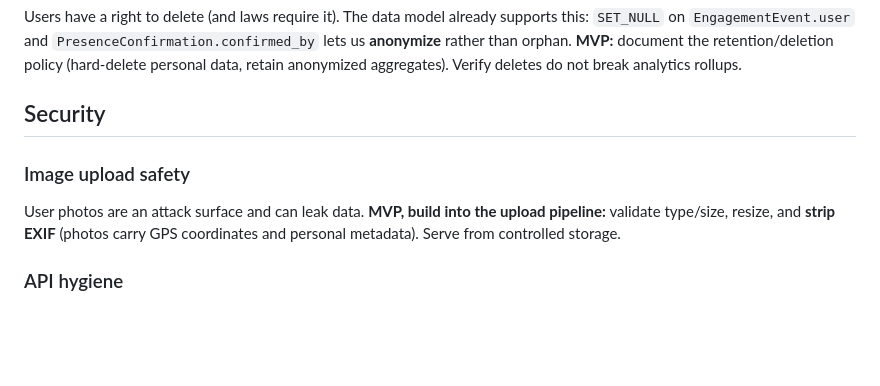
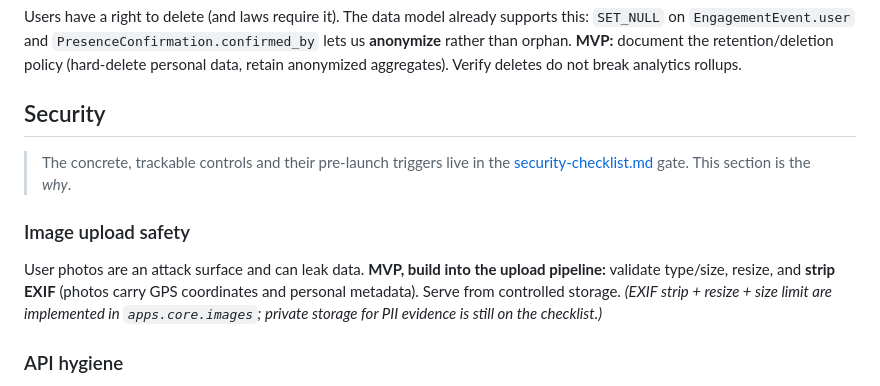
Before and after one commit to HuntedCode/truckstop-food-truck-tracker, a Markdown page: docs/architecture/cross-cutting-concerns.md, the part around the change. Rendered like a GitHub page; blank space fills up the shorter version.

```diff
--- a/docs/architecture/cross-cutting-concerns.md
+++ b/docs/architecture/cross-cutting-concerns.md
@@ -36,8 +36,11 @@ Users have a right to delete (and laws require it). The data model already suppo
 
 ## Security
 
+> The concrete, trackable controls and their pre-launch triggers live in the
+> [security-checklist.md](security-checklist.md) gate. This section is the *why*.
+
 ### Image upload safety
-User photos are an attack surface and can leak data. **MVP, build into the upload pipeline:** validate type/size, resize, and **strip EXIF** (photos carry GPS coordinates and personal metadata). Serve from controlled storage.
+User photos are an attack surface and can leak data. **MVP, build into the upload pipeline:** validate type/size, resize, and **strip EXIF** (photos carry GPS coordinates and personal metadata). Serve from controlled storage. *(EXIF strip + resize + size limit are implemented in `apps.core.images`; private storage for PII evidence is still on the checklist.)*
 
 ### API hygiene
 Build into the API from the start: **pagination** (sane default + max page size), **DRF throttling** (separate anonymous and authenticated scopes), strict serializer **input validation**, and **distance units** (miles default, US-first; store canonical, format at the edge). Secrets via env vars (already a standard).
```
Also changed, not shown: docs/README.md (+1 -0 lines), docs/architecture/security-checklist.md (added, +50 -0 lines).
